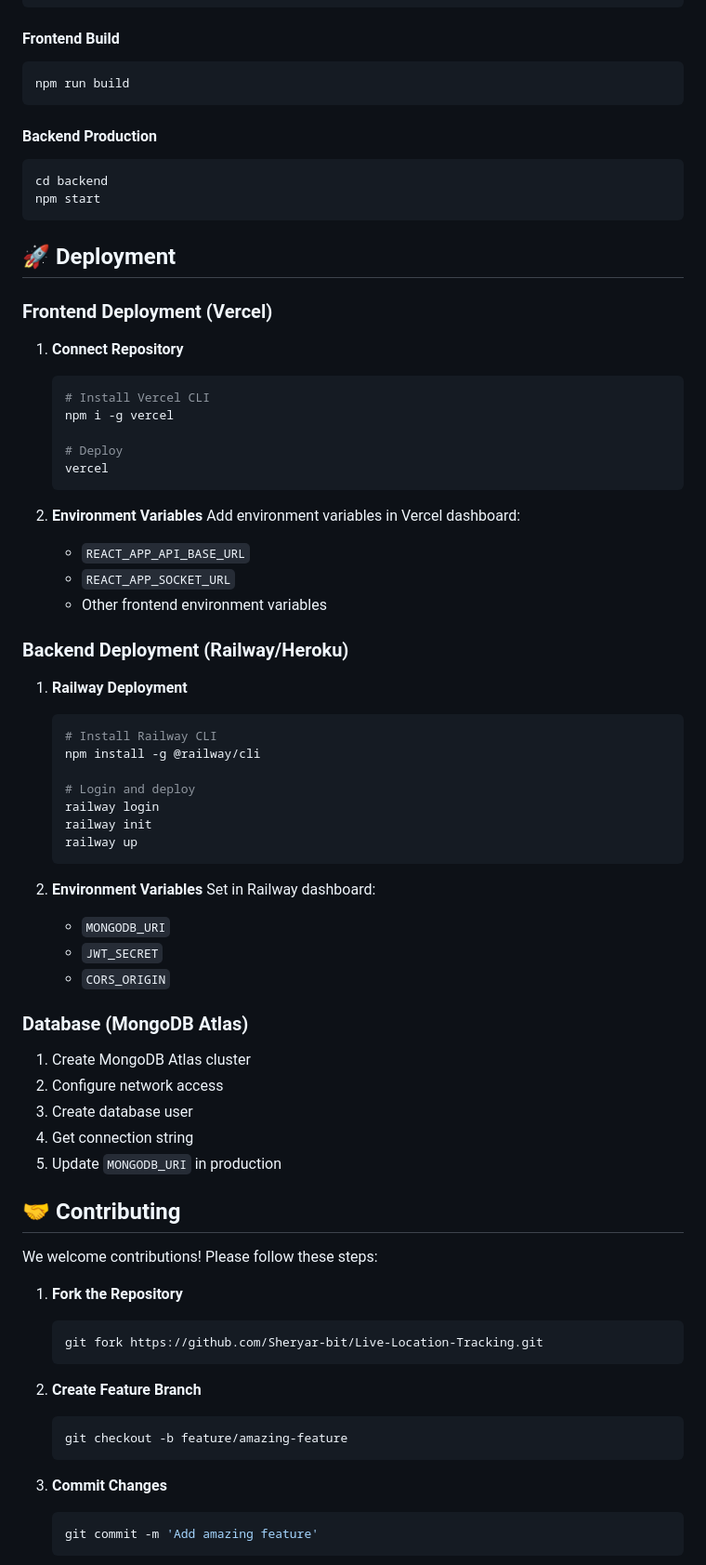
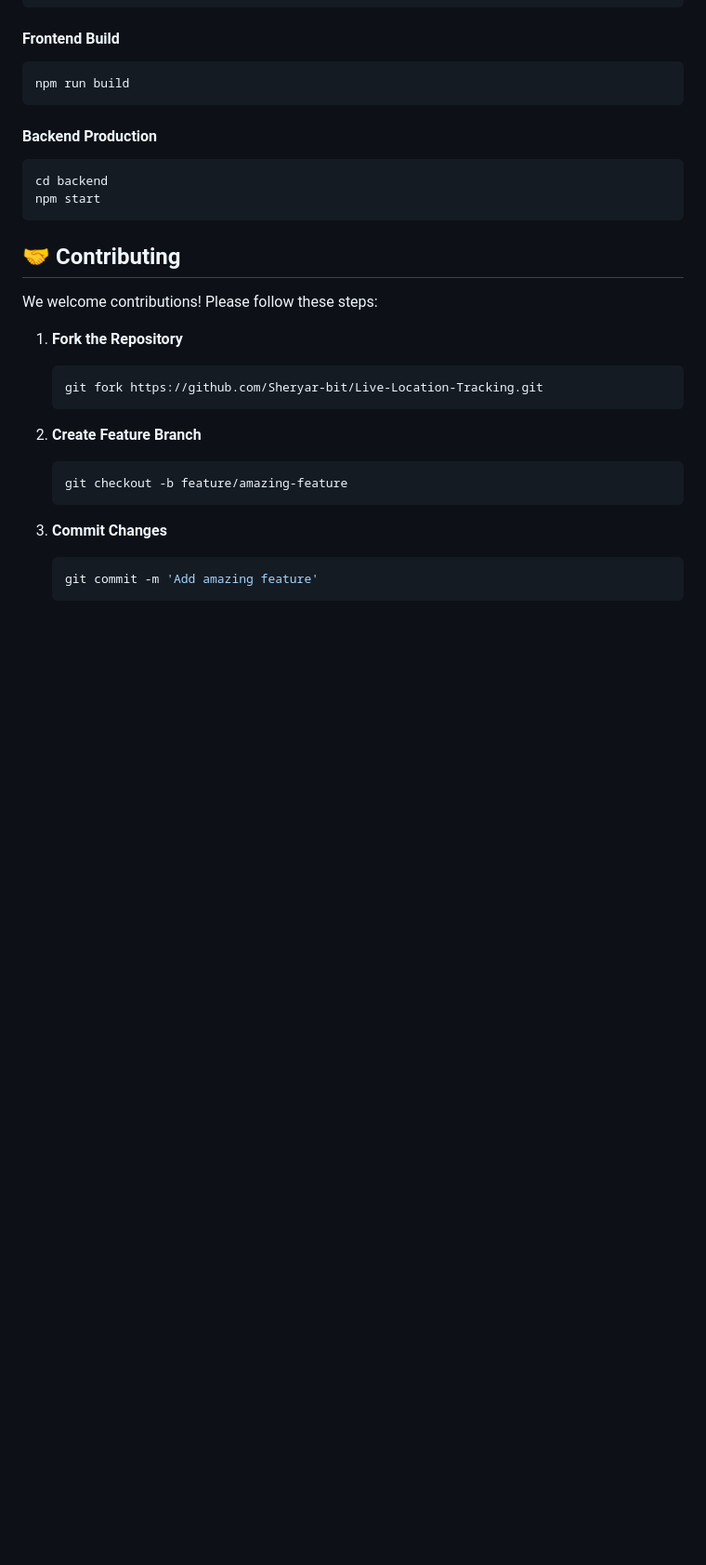
Before and after one commit to Sheryar-bit/Live-Location-Tracking, a Markdown page: README.md, the part around the change printed below. Shown: that part at 93% size. Drawn GitHub-style; blank space fills up the shorter version.

````diff
--- a/README.md
+++ b/README.md
@@ -484,52 +487,6 @@ npm run build
 cd backend
 npm start
 ```
-
-## 🚀 Deployment
-
-### Frontend Deployment (Vercel)
-
-1. **Connect Repository**
-   ```bash
-   # Install Vercel CLI
-   npm i -g vercel
-
-   # Deploy
-   vercel
-   ```
-
-2. **Environment Variables**
-   Add environment variables in Vercel dashboard:
-   - `REACT_APP_API_BASE_URL`
-   - `REACT_APP_SOCKET_URL`
-   - Other frontend environment variables
-
-### Backend Deployment (Railway/Heroku)
-
-1. **Railway Deployment**
-   ```bash
-   # Install Railway CLI
-   npm install -g @railway/cli
-
-   # Login and deploy
-   railway login
-   railway init
-   railway up
-   ```
-
-2. **Environment Variables**
-   Set in Railway dashboard:
-   - `MONGODB_URI`
-   - `JWT_SECRET`
-   - `CORS_ORIGIN`
-
-### Database (MongoDB Atlas)
-
-1. Create MongoDB Atlas cluster
-2. Configure network access
-3. Create database user
-4. Get connection string
-5. Update `MONGODB_URI` in production
 
 ## 🤝 Contributing
 
````
Also changed, not shown: other parts of README.md (+5 -2 lines), image-2.png (added), image-3.png (added).
